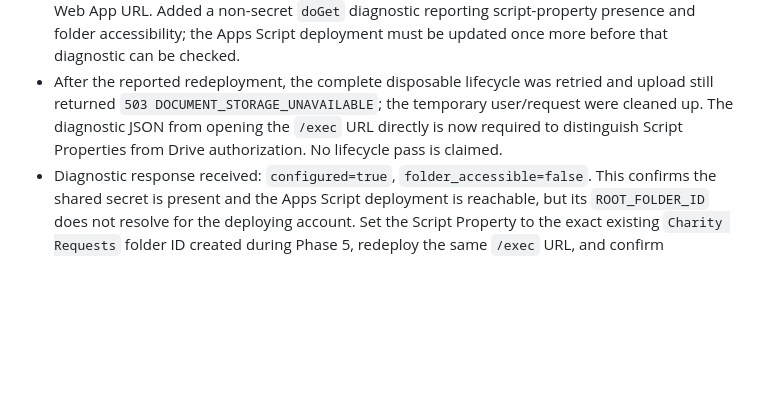
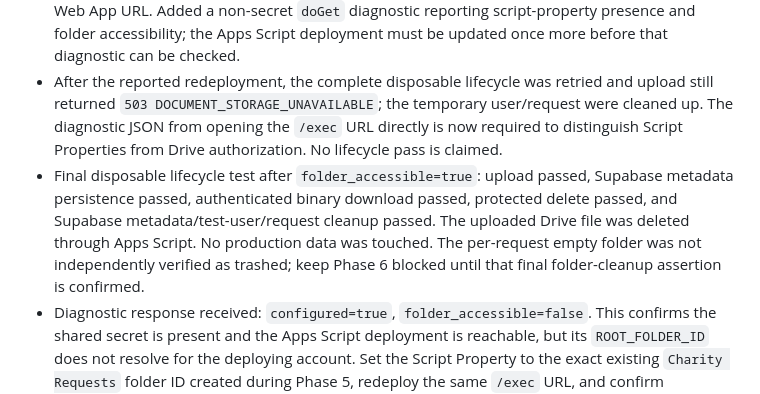
Before and after one commit to sumithnalla/swanturbinesfoundation, a Markdown page: MIGRATION_PROGRESS.md, the part around the change. Drawn GitHub-style; blank space fills up the shorter version.

Commit message:
docs: record successful Apps Script lifecycle test

```diff
--- a/MIGRATION_PROGRESS.md
+++ b/MIGRATION_PROGRESS.md
@@ -41,6 +41,7 @@ Manual actions required: reauthenticate the Google account, create a standalone
 - Retest after the Apps Script update still returned `503 DOCUMENT_STORAGE_UNAVAILABLE` during upload. The temporary Auth user/request were cleaned up. The supplied screenshot is a Google Drive folder URL, not the Apps Script Web App `/exec` URL; the folder ID itself appears valid. The Supabase `GOOGLE_APPS_SCRIPT_URL` value must be the deployed Apps Script URL (`https://script.google.com/macros/s/.../exec`), not `https://drive.google.com/drive/folders/...`. No upload, metadata, download, or delete pass is claimed.
 - The supplied screenshots now confirm the Supabase URL is the correct `/macros/s/.../exec` Web App URL. Added a non-secret `doGet` diagnostic reporting script-property presence and folder accessibility; the Apps Script deployment must be updated once more before that diagnostic can be checked.
 - After the reported redeployment, the complete disposable lifecycle was retried and upload still returned `503 DOCUMENT_STORAGE_UNAVAILABLE`; the temporary user/request were cleaned up. The diagnostic JSON from opening the `/exec` URL directly is now required to distinguish Script Properties from Drive authorization. No lifecycle pass is claimed.
+- Final disposable lifecycle test after `folder_accessible=true`: upload passed, Supabase metadata persistence passed, authenticated binary download passed, protected delete passed, and Supabase metadata/test-user/request cleanup passed. The uploaded Drive file was deleted through Apps Script. No production data was touched. The per-request empty folder was not independently verified as trashed; keep Phase 6 blocked until that final folder-cleanup assertion is confirmed.
 - Diagnostic response received: `configured=true`, `folder_accessible=false`. This confirms the shared secret is present and the Apps Script deployment is reachable, but its `ROOT_FOLDER_ID` does not resolve for the deploying account. Set the Script Property to the exact existing `Charity Requests` folder ID created during Phase 5, redeploy the same `/exec` URL, and confirm `folder_accessible=true` before retesting.
 
 Required manual action: set the deployed Apps Script `/exec` URL as the Supabase secret `GOOGLE_APPS_SCRIPT_URL`. Then rerun the disposable end-to-end upload/download/delete/cleanup test.
```
